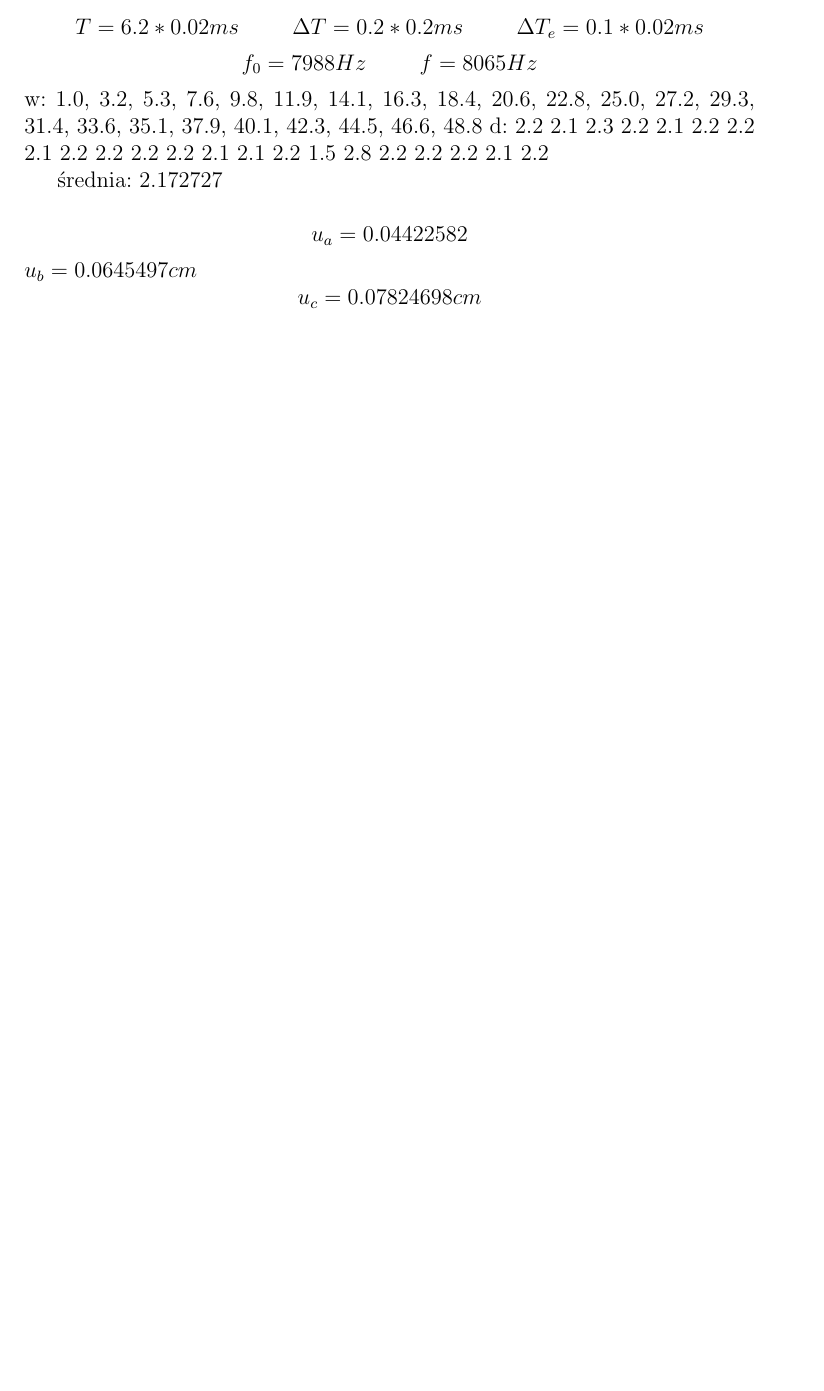
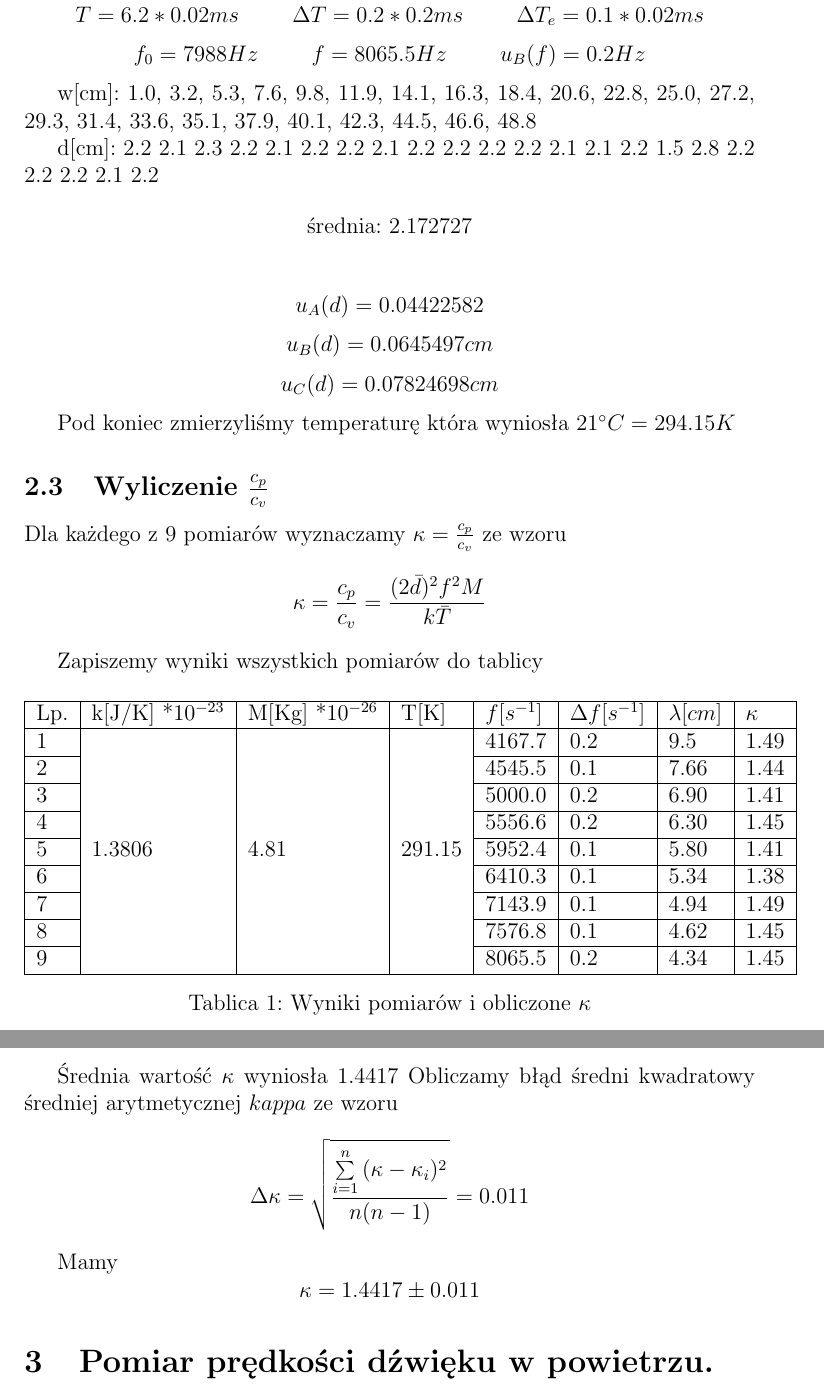
Before and after one commit to sharapsel/fiz_lab3, a LaTeX document (sprawozdanie.tex): part of page 6 of 7 before the commit and two parts of pages 7 and 8 of 8 after it, the two joined at a grey line, cut so that both start at the same text, the shorter picture padded with empty space. The pictures show the PDF file sprawozdanie.pdf that the author committed with the source.

Commit message:
done stuff

```diff
--- a/sprawozdanie.tex
+++ b/sprawozdanie.tex
@@ -152 +155,2 @@ W pomiarze niepewności długości fali mamy błędy:
 U nas niepewność wzorcowania to długość jednej podziałki, czyli $0.1 cm$, a niepewność eksperymentatora to pół długości jednej podziałki, czyli $0.05 cm$.
+Zatem: $u_B(d) = 0.0645497cm $
@@ -158,3 +163,4 @@ $$
 T = 2.4*0.1ms \hspace{1cm} \Delta T = 0.2*0.1ms \hspace{1cm} \Delta T_e = 0.1*0.1ms
 $$
 $$
+f_0 = 4023Hz \hspace{1cm} f=4166.7Hz \hspace{1cm} u_B(f)=0.2Hz
@@ -170,4 +167,2 @@ u_a = 0.016666667
 $$
 
-$u_b = 0.0645497cm $
-$u_c = 0.06666667cm $
@@ -174,2 +180,4 @@ $u_c = 0.06666667cm $
+$$u_B(d) = 0.0645497cm $$
+$$u_C(d) = 0.06666667cm $$
 \subsubsection{Pomiar 2}
 $$
@@ -177,2 +185,3 @@ T = 4.4*0.05ms \hspace{1cm} \Delta T = 0.2*0.05ms \hspace{1cm} \Delta T_e = 0.1*
 $$
 $$
+f_0 = 4503 Hz \hspace{1cm} f=4545.5Hz \hspace{1cm} u_B(f)=0.1Hz
@@ -189,5 +200,5 @@ u_a = 0.01421338
 $$
-$u_b = 0.0645497cm $
-$$u_c = 0.06609604cm $$
+$$u_B(d) = 0.0645497cm $$
+$$u_C(d) = 0.06609604cm $$
 \subsubsection{Pomiar 3}
 $$
@@ -195,2 +206,3 @@ T = 4.0*0.05ms \hspace{1cm} \Delta T = 0.2*0.05ms \hspace{1cm} \Delta T_e = 0.1*
 $$
 $$
+f_0 = 4990 Hz \hspace{1cm} f=5000.0Hz \hspace{1cm} u_B(f)=0.2Hz
@@ -207,5 +221,5 @@ u_a = 0.01831135
 $$
-$u_b = 0.0645497cm $
-$$u_c = 0.06709674cm $$
+$$u_B(d) = 0.0645497cm $$
+$$u_C(d) = 0.06709674cm $$
 \subsubsection{Pomiar 4}
 $$
@@ -225,5 +242,5 @@ u_a = 0.0138675
 $$
-$u_b = 0.0645497cm $
-$$u_c = 0.06602253cm $$
+$$u_B(d) = 0.0645497cm $$
+$$u_C(d) = 0.06602253cm $$
 \subsubsection{Pomiar 5}
 $$
@@ -236,4 +252,6 @@ w: 2.3, 5.2, 8.1, 11.0, 13.9, 16.8, 19.7, 22.6, 25.5, 28.4, 31.3, 34.2, 37.1, 40
 
-d: 2.9 2.9 2.9 2.9 2.9 2.9 2.9 2.9 2.9 2.9 2.9 2.9 2.9 2.9 2.9 2.9
+w[cm]: 2.3, 5.2, 8.1, 11.0, 13.9, 16.8, 19.7, 22.6, 25.5, 28.4, 31.3, 34.2, 37.1, 40.0, 42.9, 45.8, 48.7
 
-srednia: 2.9
+d[cm]: 2.9 2.9 2.9 2.9 2.9 2.9 2.9 2.9 2.9 2.9 2.9 2.9 2.9 2.9 2.9 2.9
+
+\begin{center}
@@ -243,5 +263,5 @@ u_a = 0.00
 $$
-$u_b = 0.0645497cm $
-$$u_c = 0.06454972cm $$
+$$u_B(d) = 0.0645497cm $$
+$$u_C(d) = 0.06454972cm $$
 \subsubsection{Pomiar 6}
 $$
@@ -256 +275,4 @@ d: 2.6 2.7 2.7 2.7 2.6 2.7 2.6 2.7 2.7 2.6 2.7 2.7 2.6 2.7 2.6 2.7 2.7 2.7
 
+d[cm]: 2.6 2.7 2.7 2.7 2.6 2.7 2.6 2.7 2.7 2.6 2.7 2.7 2.6 2.7 2.6 2.7 2.7 2.7
+
+\begin{center}
@@ -261,6 +284,6 @@ u_a = 0.01143324
 $$
-$u_b = 0.0645497cm $
-$$u_c = 0.06555445cm $$
+$$u_B(d) = 0.0645497cm $$
+$$u_C(d) = 0.06555445cm $$
 \subsubsection{Pomiar 7}
 $$
 T = 7.0*0.02ms \hspace{1cm} \Delta T = 0.2*0.02ms \hspace{1cm} \Delta T_e = 0.1*0.02ms
@@ -272,4 +294,6 @@ w: 0.6, 3.2, 5.6, 8.0, 10.5, 13.0, 15.5, 18.0, 20.5, 22.9, 25.4, 27.9, 30.4, 32.
 
-d: 2.6 2.4 2.4 2.5 2.5 2.5 2.5 2.5 2.4 2.5 2.5 2.5 2.4 2.5 2.5 2.5 2.4 2.5 2.5
+w[cm]: 0.6, 3.2, 5.6, 8.0, 10.5, 13.0, 15.5, 18.0, 20.5, 22.9, 25.4, 27.9, 30.4, 32.8, 35.3, 37.8, 40.3, 42.7, 45.2, 47.7
 
-średnia: 2.478947
+d[cm]: 2.6 2.4 2.4 2.5 2.5 2.5 2.5 2.5 2.4 2.5 2.5 2.5 2.4 2.5 2.5 2.5 2.4 2.5 2.5
+
+\begin{center}
@@ -279,6 +305,6 @@ u_a = 0.0122807
 $$
-$u_b = 0.0645497cm $
-$$u_c = 0.06570755cm $$
+$$u_B(d) = 0.0645497cm $$
+$$u_C(d) = 0.06570755cm $$
 \subsubsection{Pomiar 8}
 $$
 T = 6.6*0.02ms \hspace{1cm} \Delta T = 0.2*0.02ms \hspace{1cm} \Delta T_e = 0.1*0.02ms
@@ -290,4 +315,6 @@ w: 2.1, 4.4, 6.8, 9.1, 11.4, 13.7, 16.0, 18.3, 20.6, 22.9, 25.2, 27.6, 29.8, 32.
 
-d: 2.3 2.4 2.3 2.3 2.3 2.3 2.3 2.3 2.3 2.3 2.4 2.2 2.4 2.3 2.3 2.3 2.3 2.3 2.3 2.3
+w[cm]: 2.1, 4.4, 6.8, 9.1, 11.4, 13.7, 16.0, 18.3, 20.6, 22.9, 25.2, 27.6, 29.8, 32.2, 34.5, 36.8, 39.1, 41.4, 43.7, 46.0, 48.3
 
-srednia: 2.31
+d[cm]: 2.3 2.4 2.3 2.3 2.3 2.3 2.3 2.3 2.3 2.3 2.4 2.2 2.4 2.3 2.3 2.3 2.3 2.3 2.3 2.3
+
+\begin{center}
@@ -297,15 +326,18 @@ u_a = 0.01
 $$
-$$u_b = 0.06454972cm $$
-$$u_c = 0.06531973cm $$
+$$u_B(d) = 0.06454972cm $$
+$$u_C(d) = 0.06531973cm $$
 \subsubsection{Pomiar 9}
 $$
 T = 6.2*0.02ms \hspace{1cm} \Delta T = 0.2*0.2ms \hspace{1cm} \Delta T_e = 0.1*0.02ms
 $$
 $$
-f_0 = 7988Hz \hspace{1cm} f=8065Hz
+f_0 = 7988Hz \hspace{1cm} f=8065.5Hz \hspace{1cm} u_B(f)=0.2Hz
 $$
-w: 1.0, 3.2, 5.3, 7.6, 9.8, 11.9, 14.1, 16.3, 18.4, 20.6, 22.8, 25.0, 27.2, 29.3, 31.4, 33.6, 35.1, 37.9, 40.1, 42.3, 44.5, 46.6, 48.8
-d: 2.2 2.1 2.3 2.2 2.1 2.2 2.2 2.1 2.2 2.2 2.2 2.2 2.1 2.1 2.2 1.5 2.8 2.2 2.2 2.2 2.1 2.2
 
+w[cm]: 1.0, 3.2, 5.3, 7.6, 9.8, 11.9, 14.1, 16.3, 18.4, 20.6, 22.8, 25.0, 27.2, 29.3, 31.4, 33.6, 35.1, 37.9, 40.1, 42.3, 44.5, 46.6, 48.8
+
+d[cm]: 2.2 2.1 2.3 2.2 2.1 2.2 2.2 2.1 2.2 2.2 2.2 2.2 2.1 2.1 2.2 1.5 2.8 2.2 2.2 2.2 2.1 2.2
+
+\begin{center}
 
 średnia: 2.172727
@@ -315 +348,43 @@ u_a = 0.04422582
 $$
+$$u_B(d) = 0.0645497cm $$
+$$u_C(d) = 0.07824698cm $$
+
+Pod koniec zmierzyliśmy temperaturę która wyniosła $21^\circ C = 294.15 K$
+\subsection{Wyliczenie $\frac{c_p}{c_v}$}
+
+Dla każdego z 9 pomiarów wyznaczamy $\kappa=\frac{c_p}{c_v}$ ze wzoru
+$$
+\kappa = \frac{c_p}{c_v} = \frac{(2\bar{d})^2 f^2 M}{k\bar{T}}
+$$
+
+Zapiszemy wyniki wszystkich pomiarów do tablicy
+
+\begin{table}[H]
+\centering
+
+\label{my-label}
+\begin{tabular}{|l|l|l|l|l|l|l|l|}
+\hline
+Lp. & k{[}J/K{]} *$10^{-23}$       & M{[}Kg{]} *$10^{-26}$      & T{[}K{]}                & $f[s^{-1}]$ & $\Delta f[s^{-1}]$ & $\lambda[cm]$ & $\kappa$ \\ \hline
+1   & \multirow{9}{*}{1.3806} & \multirow{9}{*}{4.81} & \multirow{9}{*}{291.15} & 4167.7     & 0.2         & 9.5           & 1.49  \\ \cline{1-1} \cline{5-8}
+2   &                         &                       &                         & 4545.5     & 0.1         & 7.66           & 1.44  \\ \cline{1-1} \cline{5-8}
+3   &                         &                       &                         & 5000.0     & 0.2         & 6.90           & 1.41  \\ \cline{1-1} \cline{5-8}
+4   &                         &                       &                         & 5556.6     & 0.2         & 6.30           & 1.45  \\ \cline{1-1} \cline{5-8}
+5   &                         &                       &                         & 5952.4     & 0.1         & 5.80          & 1.41  \\ \cline{1-1} \cline{5-8}
+6   &                         &                       &                         & 6410.3     & 0.1         & 5.34          & 1.38  \\ \cline{1-1} \cline{5-8}
+7   &                         &                       &                         & 7143.9     & 0.1         & 4.94          & 1.49  \\ \cline{1-1} \cline{5-8}
+8   &                         &                       &                         & 7576.8     & 0.1         & 4.62           & 1.45  \\ \cline{1-1} \cline{5-8}
+9   &                         &                       &                         & 8065.5     & 0.2         & 4.34           & 1.45  \\ \hline
+\end{tabular}
+\caption{Wyniki pomiarów i obliczone $\kappa$}
+\end{table}
+Średnia wartość $\kappa$ wyniosła 1.4417
+Obliczamy błąd średni kwadratowy średniej arytmetycznej $kappa$ ze wzoru
+$$
+\Delta \kappa = \sqrt{\frac{\sum\limits_{i=1}^{n}{(\kappa-\kappa_i)^2}}{n(n-1)}} =  0.011
+$$
+
+Mamy
+$$
+\kappa = 1.4417 \pm 0.011
+$$
@@ -318,4 +391,6 @@ $$u_c = 0.07824698cm $$
 
 \section{Pomiar prędkości dźwięku w powietrzu.}
 
+
+
 \end{document}
```
Also changed, not shown: sprawozdanie.pdf, sprawozdanie.tex (153 more changed lines), 5 other files.
